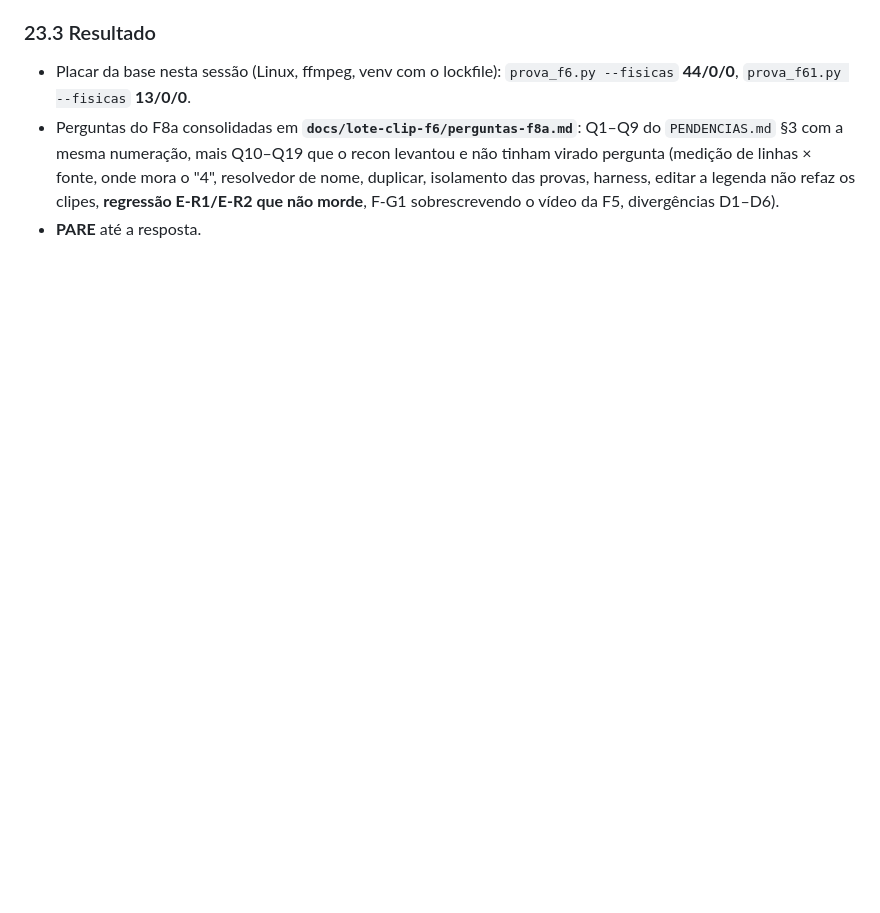
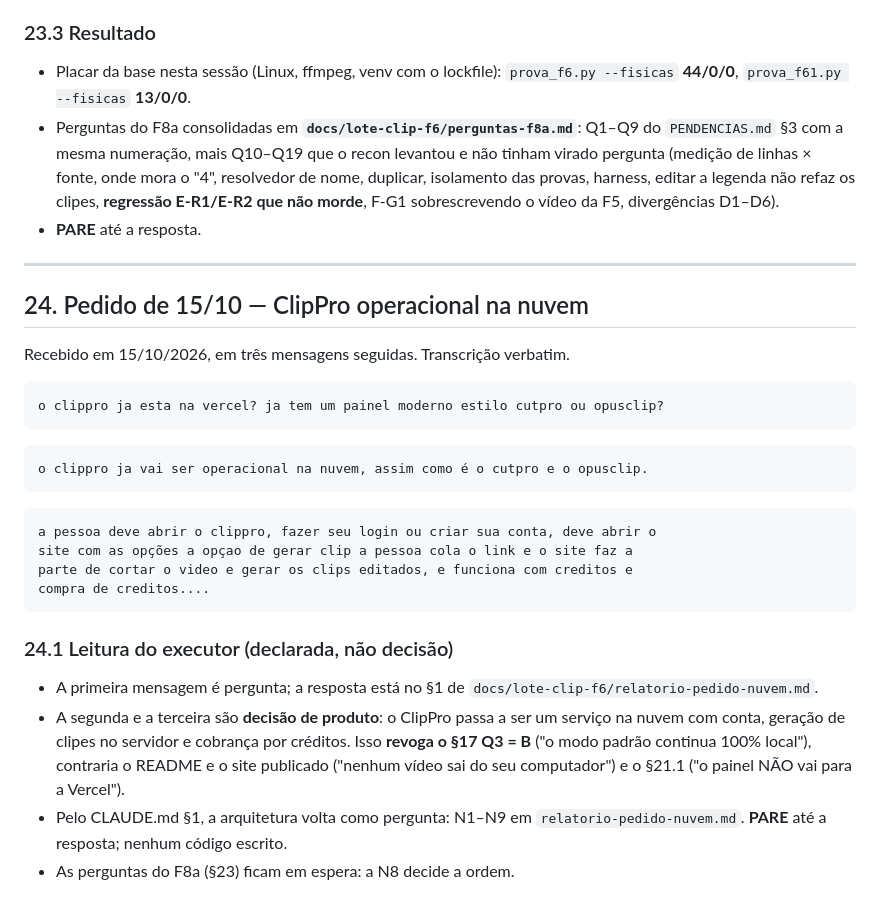
Before and after one commit to Corrar/ClipPro, a Markdown page: docs/lote-clip-f6/RULINGS.md, the part around the change. GitHub-like rendering; blank space fills up the shorter version.

````diff
--- a/docs/lote-clip-f6/RULINGS.md
+++ b/docs/lote-clip-f6/RULINGS.md
@@ -1191,3 +1191,37 @@ siga de onde parou
   harness, editar a legenda não refaz os clipes, **regressão E-R1/E-R2 que
   não morde**, F-G1 sobrescrevendo o vídeo da F5, divergências D1–D6).
 - **PARE** até a resposta.
+
+---
+
+## 24. Pedido de 15/10 — ClipPro operacional na nuvem
+
+Recebido em 15/10/2026, em três mensagens seguidas. Transcrição verbatim.
+
+```
+o clippro ja esta na vercel? ja tem um painel moderno estilo cutpro ou opusclip?
+```
+
+```
+o clippro ja vai ser operacional na nuvem, assim como é o cutpro e o opusclip.
+```
+
+```
+a pessoa deve abrir o clippro, fazer seu login ou criar sua conta, deve abrir o
+site com as opções a opçao de gerar clip a pessoa cola o link e o site faz a
+parte de cortar o video e gerar os clips editados, e funciona com creditos e
+compra de creditos....
+```
+
+### 24.1 Leitura do executor (declarada, não decisão)
+
+- A primeira mensagem é pergunta; a resposta está no §1 de
+  `docs/lote-clip-f6/relatorio-pedido-nuvem.md`.
+- A segunda e a terceira são **decisão de produto**: o ClipPro passa a ser um
+  serviço na nuvem com conta, geração de clipes no servidor e cobrança por
+  créditos. Isso **revoga o §17 Q3 = B** ("o modo padrão continua 100%
+  local"), contraria o README e o site publicado ("nenhum vídeo sai do seu
+  computador") e o §21.1 ("o painel NÃO vai para a Vercel").
+- Pelo CLAUDE.md §1, a arquitetura volta como pergunta: N1–N9 em
+  `relatorio-pedido-nuvem.md`. **PARE** até a resposta; nenhum código escrito.
+- As perguntas do F8a (§23) ficam em espera: a N8 decide a ordem.
````
Also changed, not shown: docs/PENDENCIAS.md (+5 -0 lines), docs/lote-clip-f6/relatorio-pedido-nuvem.md (added, +182 -0 lines).
